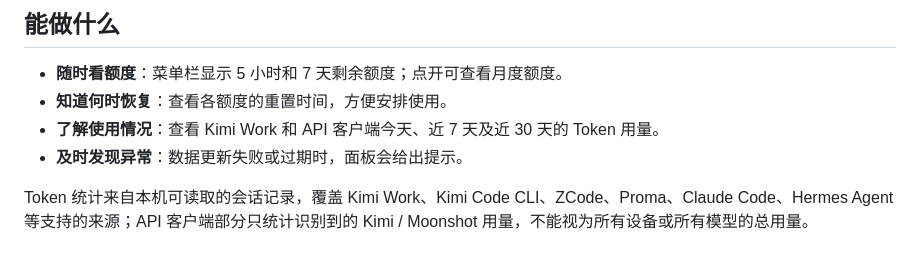
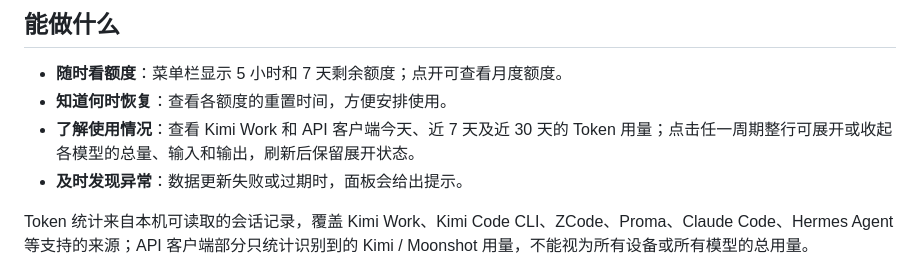
Before and after one commit to JUNX7764/kimi-usage-menubar, a Markdown page: README.md, the part around the change. Drawn GitHub-style.

```diff
--- a/README.md
+++ b/README.md
@@ -17,7 +17,7 @@
 
 - **随时看额度**：菜单栏显示 5 小时和 7 天剩余额度；点开可查看月度额度。
 - **知道何时恢复**：查看各额度的重置时间，方便安排使用。
-- **了解使用情况**：查看 Kimi Work 和 API 客户端今天、近 7 天及近 30 天的 Token 用量。
+- **了解使用情况**：查看 Kimi Work 和 API 客户端今天、近 7 天及近 30 天的 Token 用量；点击任一周期整行可展开或收起各模型的总量、输入和输出，刷新后保留展开状态。
 - **及时发现异常**：数据更新失败或过期时，面板会给出提示。
 
 Token 统计来自本机可读取的会话记录，覆盖 Kimi Work、Kimi Code CLI、ZCode、Proma、Claude Code、Hermes Agent 等支持的来源；API 客户端部分只统计识别到的 Kimi / Moonshot 用量，不能视为所有设备或所有模型的总用量。
```
Also changed, not shown: docs/DEVELOPMENT.md (+5 -3 lines), docs/images/kimi-usage-model-breakdown.png (added), 1 other file.
